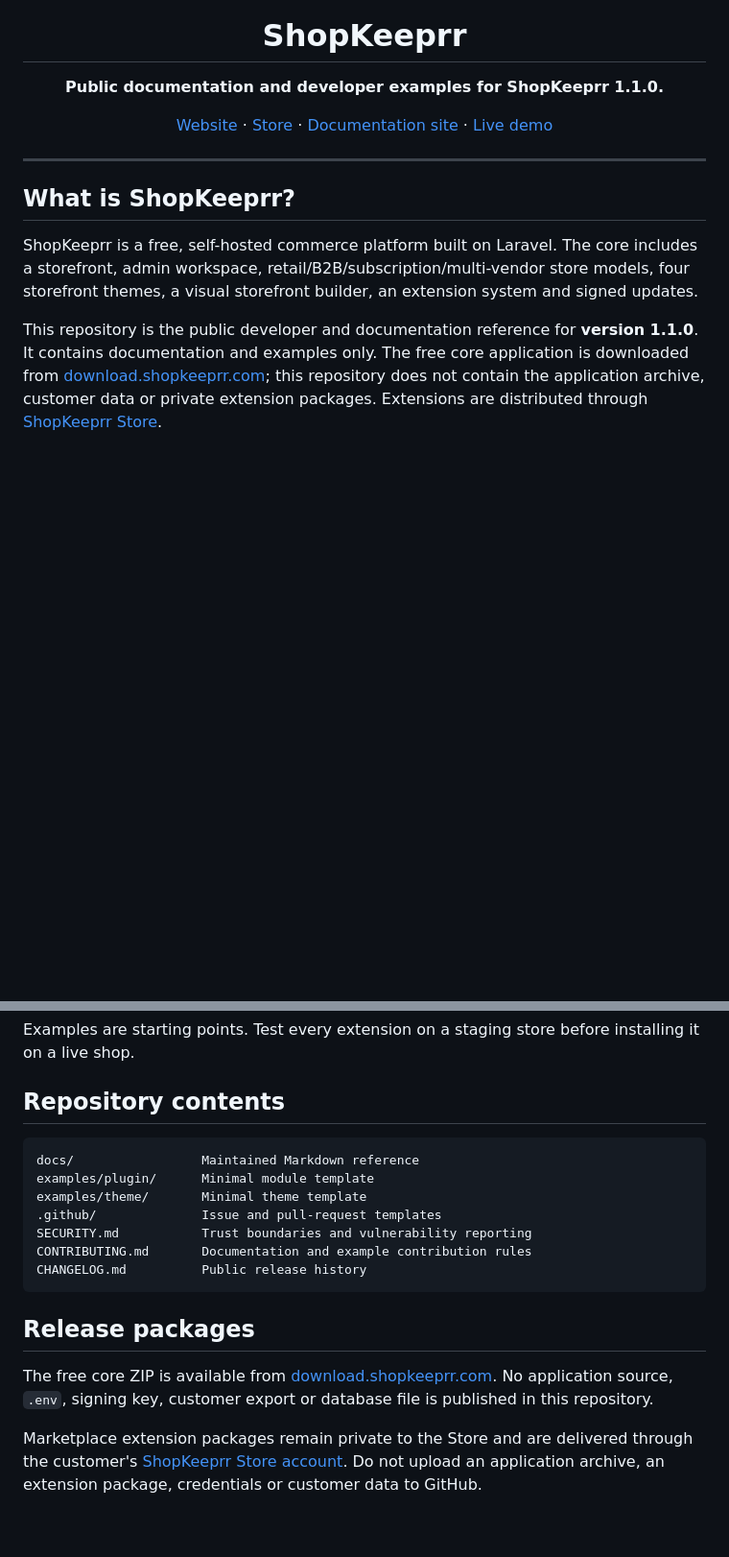
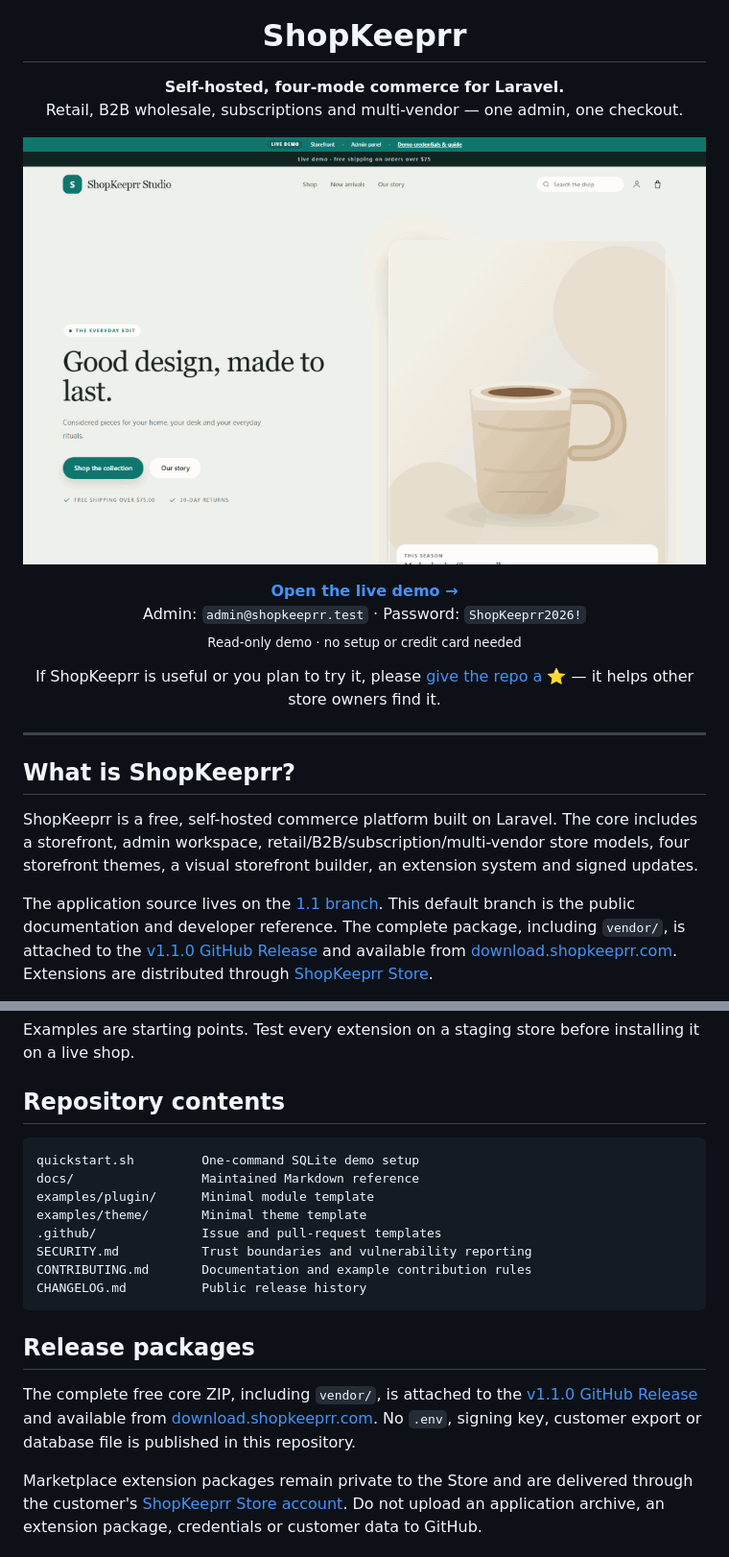
Before and after one commit to DevByStephan/ShopKeeprr, a Markdown page: README.md, 2 parts joined by grey strips. Shown at 96% size. Drawn GitHub-style; pictures changed too: assets/demo-marketplace-tour.gif (added); blank space fills up the shorter version.

````diff
--- a/README.md
+++ b/README.md
@@ -4,13 +4,25 @@
 
 <h1 align="center">ShopKeeprr</h1>
 
-<p align="center"><strong>Public documentation and developer examples for ShopKeeprr 1.1.0.</strong></p>
+<p align="center"><strong>Self-hosted, four-mode commerce for Laravel.</strong><br>
+Retail, B2B wholesale, subscriptions and multi-vendor — one admin, one checkout.</p>
 
 <p align="center">
-  <a href="https://shopkeeprr.com/">Website</a> ·
-  <a href="https://store.shopkeeprr.com/">Store</a> ·
-  <a href="https://shopkeeprr.org/">Documentation site</a> ·
-  <a href="https://demo.shopkeeprr.com/">Live demo</a>
+  <a href="https://demo.shopkeeprr.com/">
+    <img src="assets/demo-marketplace-tour.gif" alt="ShopKeeprr demo: storefront, marketplace, extension details and store-model switcher" width="100%">
+  </a>
+</p>
+
+<p align="center">
+  <a href="https://demo.shopkeeprr.com/"><strong>Open the live demo →</strong></a><br>
+  Admin: <code>admin@shopkeeprr.test</code> · Password: <code>ShopKeeprr2026!</code><br>
+  <sub>Read-only demo · no setup or credit card needed</sub>
+</p>
+
+<p align="center">
+  If ShopKeeprr is useful or you plan to try it, please
+  <a href="https://github.com/DevByStephan/ShopKeeprr/stargazers">give the repo a ⭐</a>
+  — it helps other store owners find it.
 </p>
 
 ---
@@ -22,10 +34,10 @@ includes a storefront, admin workspace, retail/B2B/subscription/multi-vendor
 store models, four storefront themes, a visual storefront builder, an extension
 system and signed updates.
 
-This repository is the public developer and documentation reference for
-**version 1.1.0**. It contains documentation and examples only. The free core
-application is downloaded from [download.shopkeeprr.com](https://download.shopkeeprr.com/); this
-repository does not contain the application archive, customer data or private
-extension packages. Extensions are distributed through
-[ShopKeeprr Store](https://store.shopkeeprr.com/).
+The application source lives on the [1.1 branch](https://github.com/DevByStephan/ShopKeeprr/tree/1.1).
+This default branch is the public documentation and developer reference. The
+complete package, including `vendor/`, is attached to the
+[v1.1.0 GitHub Release](https://github.com/DevByStephan/ShopKeeprr/releases/tag/v1.1.0)
+and available from [download.shopkeeprr.com](https://download.shopkeeprr.com/).
+Extensions are distributed through [ShopKeeprr Store](https://store.shopkeeprr.com/).
 
@@ -75,6 +125,7 @@ installing it on a live shop.
 ## Repository contents
 
 ```text
+quickstart.sh         One-command SQLite demo setup
 docs/                 Maintained Markdown reference
 examples/plugin/      Minimal module template
 examples/theme/       Minimal theme template
@@ -86,10 +137,11 @@ CHANGELOG.md          Public release history
 
 ## Release packages
 
-The free core ZIP is available from
-[download.shopkeeprr.com](https://download.shopkeeprr.com/). No
-application source, `.env`, signing key, customer export or database file is
-published in this repository.
+The complete free core ZIP, including `vendor/`, is attached to the
+[v1.1.0 GitHub Release](https://github.com/DevByStephan/ShopKeeprr/releases/tag/v1.1.0)
+and available from [download.shopkeeprr.com](https://download.shopkeeprr.com/).
+No `.env`, signing key, customer export or database file is published in this
+repository.
 
 Marketplace extension packages remain private to the Store and are delivered
 through the customer's [ShopKeeprr Store account](https://store.shopkeeprr.com/).
````
Also changed, not shown: other parts of README.md (+42 -4 lines), RELEASE-NOTES-1.1.0.md (+8 -3 lines), assets/demo-marketplace.png (added), assets/demo-store-modes.png (added), 1 other file.
